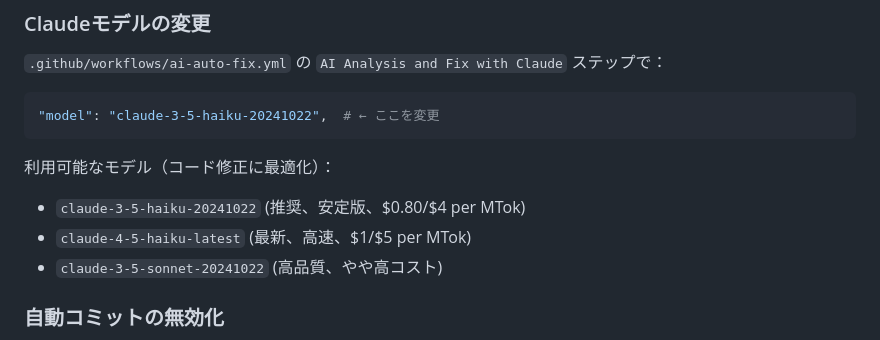
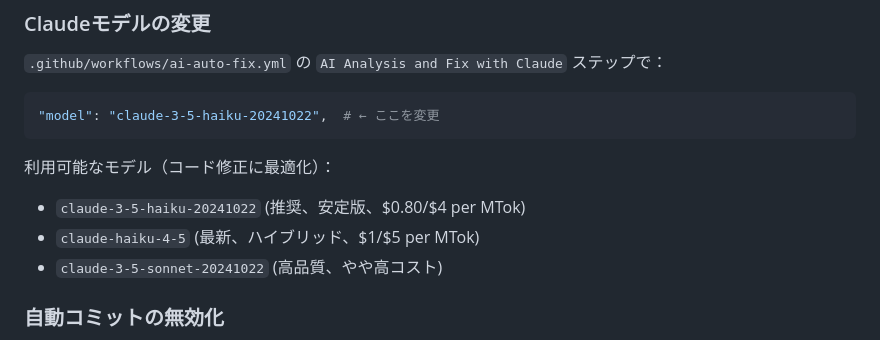
Before and after one commit to BoxPistols/json-scheme-checker, a Markdown page: .ai-docs/shared/13_AI_AUTO_FIX_SETUP.md, the part around the change. Rendered like a GitHub page.

Commit message:
修正: Claude Haiku 4.5の正確なモデル名に更新
- claude-4-5-haiku-latest → claude-haiku-4-5 に修正
- 公式APIドキュメントに基づく正確なモデル名を使用
- ハイブリッドモデルであることを明記

Generated with Claude Code

Co-Authored-By: Claude <noreply@anthropic.com>

```diff
--- a/.ai-docs/shared/13_AI_AUTO_FIX_SETUP.md
+++ b/.ai-docs/shared/13_AI_AUTO_FIX_SETUP.md
@@ -267,7 +267,7 @@ on:
 
 利用可能なモデル（コード修正に最適化）：
 - `claude-3-5-haiku-20241022` (推奨、安定版、$0.80/$4 per MTok)
-- `claude-4-5-haiku-latest` (最新、高速、$1/$5 per MTok)
+- `claude-haiku-4-5` (最新、ハイブリッド、$1/$5 per MTok)
 - `claude-3-5-sonnet-20241022` (高品質、やや高コスト)
 
 ### 自動コミットの無効化
```
